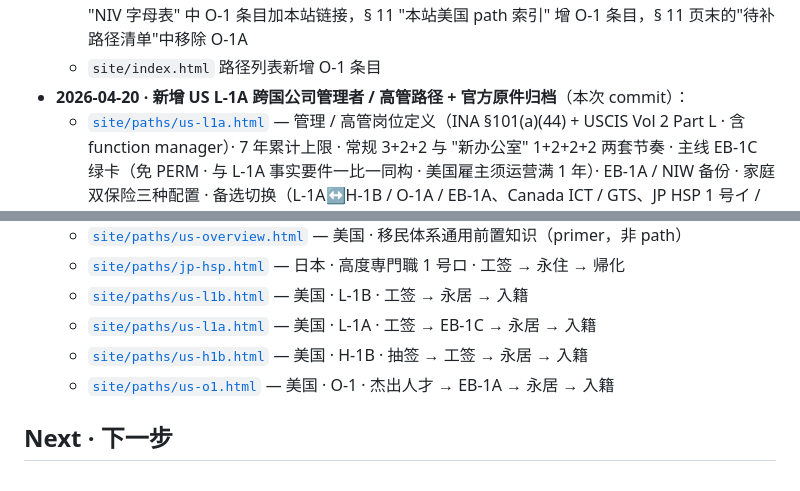
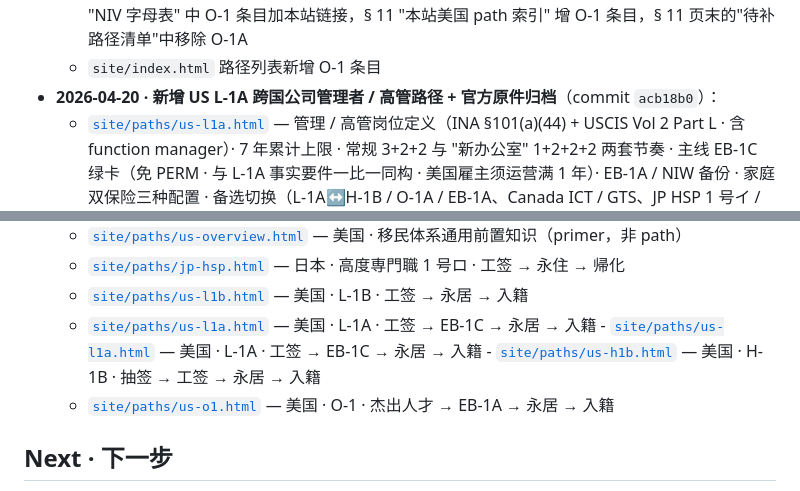
Before and after one commit to qing4132/relocate, a Markdown page: HANDOFF.md, 2 parts joined by grey strips. Rendered like a GitHub page.

Commit message:
handoff: 填入 L-1A commit hash & 去重

```diff
--- a/HANDOFF.md
+++ b/HANDOFF.md
@@ -30,7 +30,7 @@
   - `data/archive/us/o1/`（USCIS 5 · regulations 1 · statutes 2 · forms 3 PDF + 2 online-only stub）+ README + download.sh；I-485 / I-765 / I-131 / I-539 / I-693 / N-400 / N-470 / N-600 / AC21 / CSPA / CCA / 8 CFR 245 / INA §203 / §245 / §316 / §319 / §320 等共用件沿用 `data/archive/us/l1b/`
   - 跨链接：`site/paths/us-h1b.html` § 7 的 H-1B → O-1A 条目从 USCIS 外链改为 `us-o1.html`；`site/paths/us-l1b.html` § 8 的 L-1B → O-1A 条目同改；`site/paths/us-overview.html` § 2 "NIV 字母表" 中 O-1 条目加本站链接，§ 11 "本站美国 path 索引" 增 O-1 条目，§ 11 页末的"待补路径清单"中移除 O-1A
   - `site/index.html` 路径列表新增 O-1 条目
-- **2026-04-20 · 新增 US L-1A 跨国公司管理者 / 高管路径 + 官方原件归档**（本次 commit）：
+- **2026-04-20 · 新增 US L-1A 跨国公司管理者 / 高管路径 + 官方原件归档**（commit `acb18b0`）：
   - [`site/paths/us-l1a.html`](site/paths/us-l1a.html) — 管理 / 高管岗位定义（INA §101(a)(44) + USCIS Vol 2 Part L · 含 function manager）· 7 年累计上限 · 常规 3+2+2 与 "新办公室" 1+2+2+2 两套节奏 · 主线 EB-1C 绿卡（免 PERM · 与 L-1A 事实要件一比一同构 · 美国雇主须运营满 1 年）· EB-1A / NIW 备份 · 家庭双保险三种配置 · 备选切换（L-1A↔H-1B / O-1A / EB-1A、Canada ICT / GTS、JP HSP 1 号イ / ロ、UK Senior Specialist、SG ONE Pass）· § 10 四张子表带本地归档列
   - `data/archive/us/l1a/`（USCIS 4 份 L-1A / EB-1 总览 / Policy Manual Vol 2 Part L / Vol 6 Part F Ch 5）+ README + download.sh；上游法条 + 下游流程的全部共用件（INA §101/§214/§203/§245/§316/§319/§320 · 8 CFR 214.2 / 204.5 / 245 · AC21 / CSPA / CCA · I-129 / I-140 / I-485 / N-400 / N-600 等）沿用 `data/archive/us/l1b/`
   - 按"共用则引用不复制"原则：页面 § 4（绿卡收尾 I-485 vs DS-260）与 § 5（LPR 维持 / N-400 / CCA 子女自动入籍）直接引 `us-l1b.html` 对应段，不重复照搬
@@ -42,8 +42,7 @@
   - [`site/paths/us-overview.html`](site/paths/us-overview.html) — 美国 · 移民体系通用前置知识（primer，非 path）
   - [`site/paths/jp-hsp.html`](site/paths/jp-hsp.html) — 日本 · 高度専門職 1 号ロ · 工签 → 永住 → 帰化
   - [`site/paths/us-l1b.html`](site/paths/us-l1b.html) — 美国 · L-1B · 工签 → 永居 → 入籍
-  - [`site/paths/us-l1a.html`](site/paths/us-l1a.html) — 美国 · L-1A · 工签 → EB-1C → 永居 → 入籍
-  - [`site/paths/us-h1b.html`](site/paths/us-h1b.html) — 美国 · H-1B · 抽签 → 工签 → 永居 → 入籍
+  - [`site/paths/us-l1a.html`](site/paths/us-l1a.html) — 美国 · L-1A · 工签 → EB-1C → 永居 → 入籍  - [`site/paths/us-l1a.html`](site/paths/us-l1a.html) — 美国 · L-1A · 工签 → EB-1C → 永居 → 入籍  - [`site/paths/us-h1b.html`](site/paths/us-h1b.html) — 美国 · H-1B · 抽签 → 工签 → 永居 → 入籍
   - [`site/paths/us-o1.html`](site/paths/us-o1.html) — 美国 · O-1 · 杰出人才 → EB-1A → 永居 → 入籍
 
 ## Next · 下一步
```
